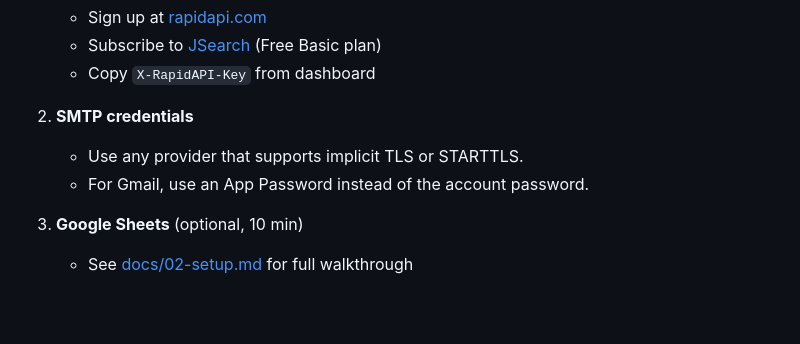
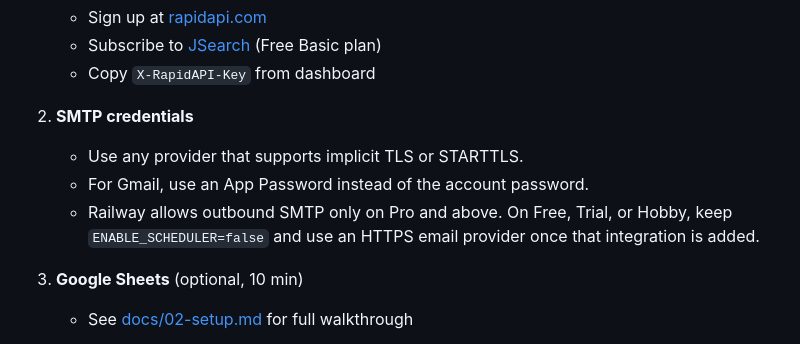
Before and after one commit to pintuskumar/job-hunter, a Markdown page: README.md, the part around the change. GitHub-like rendering; blank space fills up the shorter version.

Commit message:
Document Railway SMTP restriction

```diff
--- a/README.md
+++ b/README.md
@@ -189,6 +189,9 @@ GOOGLE_SHEET_ID=
 2. **SMTP credentials**
    - Use any provider that supports implicit TLS or STARTTLS.
    - For Gmail, use an App Password instead of the account password.
+   - Railway allows outbound SMTP only on Pro and above. On Free, Trial, or
+     Hobby, keep `ENABLE_SCHEDULER=false` and use an HTTPS email provider once
+     that integration is added.
 
 3. **Google Sheets** (optional, 10 min)
    - See [docs/02-setup.md](docs/02-setup.md) for full walkthrough
```
Also changed, not shown: docs/02-setup.md (+5 -0 lines).
